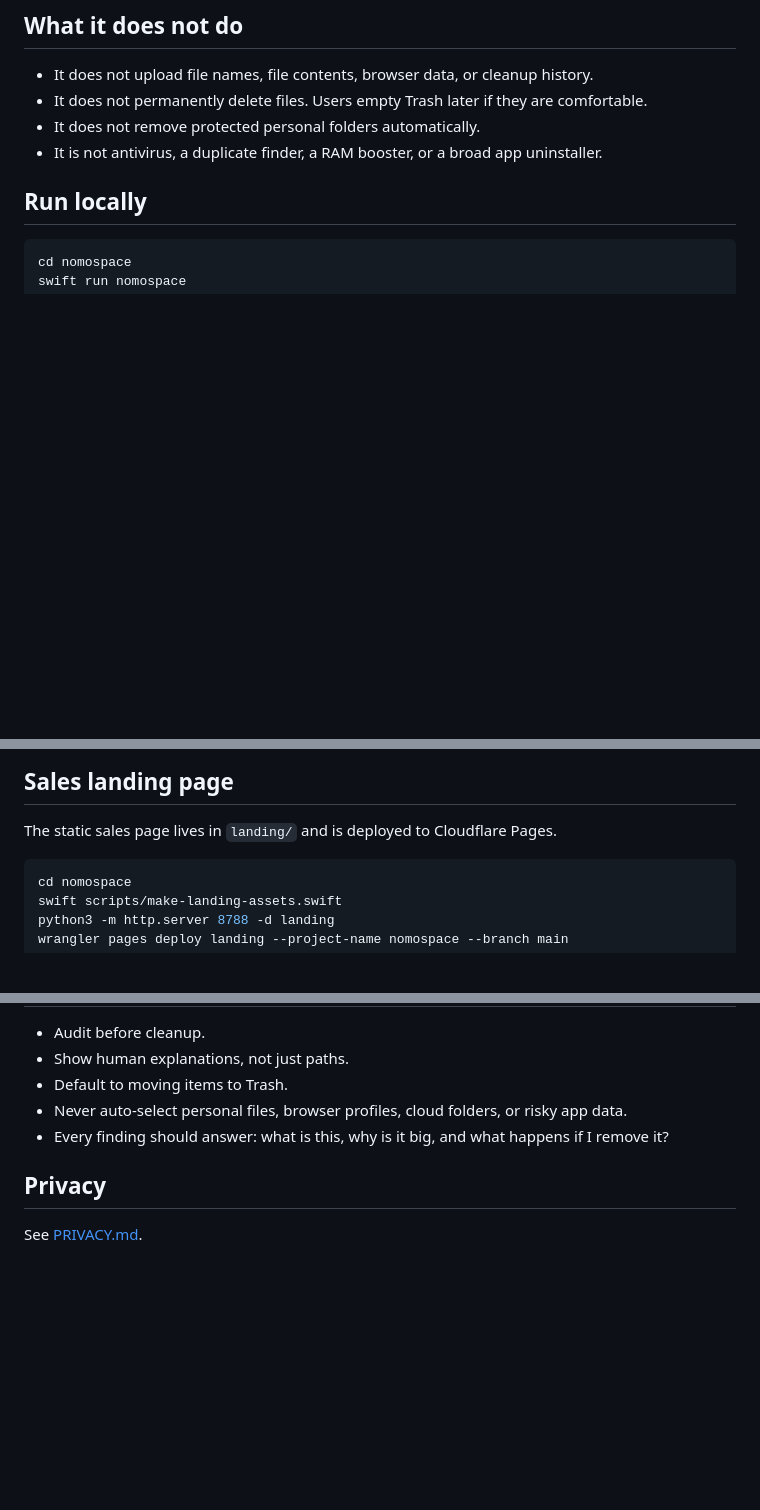
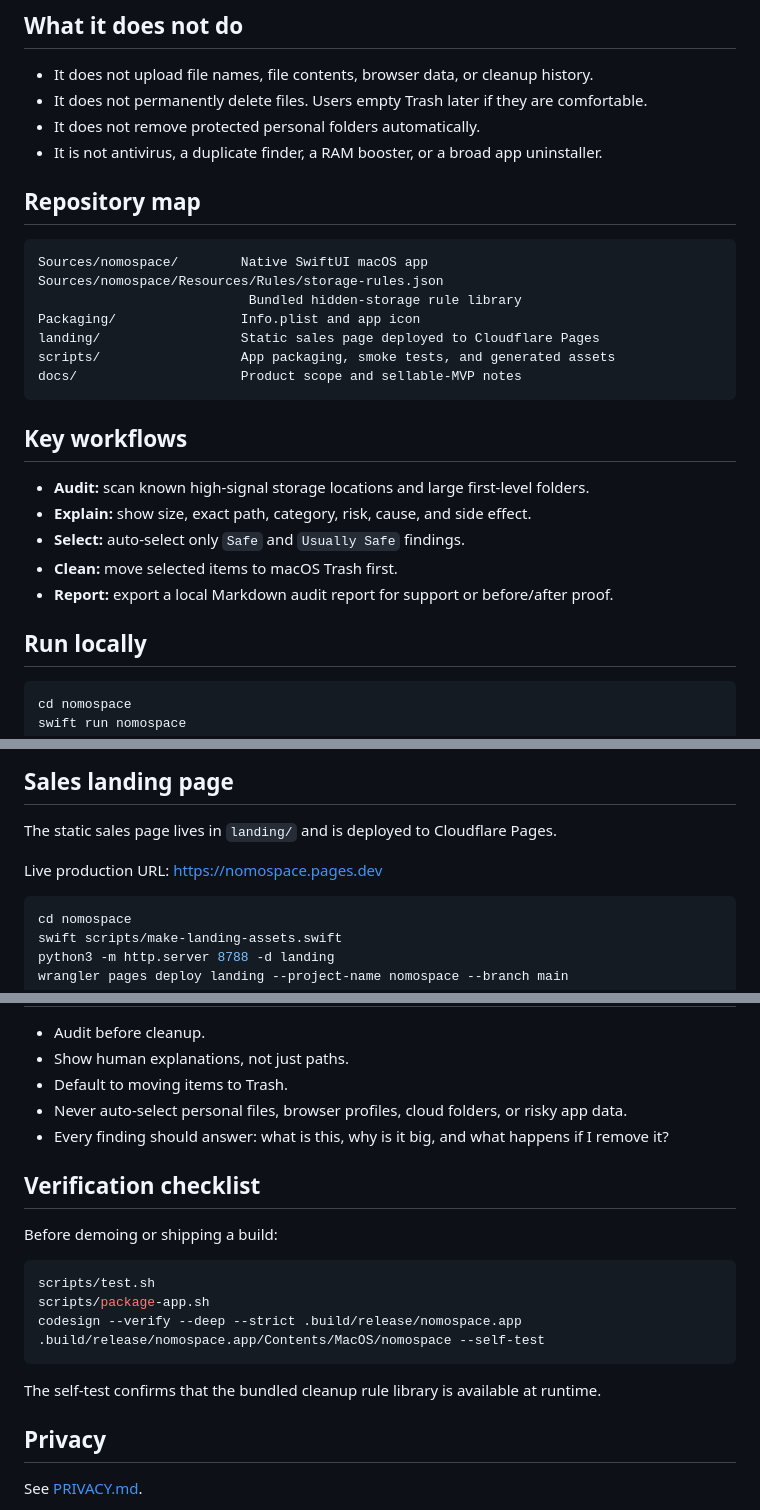
Before and after one commit to manynames3/nomospace, a Markdown page: README.md, 3 parts joined by grey strips. Rendered like a GitHub page; blank space fills up the shorter version.

````diff
--- a/README.md
+++ b/README.md
@@ -30,6 +40,26 @@ It finds hidden app-generated storage, explains what created it, labels cleanup
 - It does not permanently delete files. Users empty Trash later if they are comfortable.
 - It does not remove protected personal folders automatically.
 - It is not antivirus, a duplicate finder, a RAM booster, or a broad app uninstaller.
+
+## Repository map
+
+```text
+Sources/nomospace/        Native SwiftUI macOS app
+Sources/nomospace/Resources/Rules/storage-rules.json
+                           Bundled hidden-storage rule library
+Packaging/                Info.plist and app icon
+landing/                  Static sales page deployed to Cloudflare Pages
+scripts/                  App packaging, smoke tests, and generated assets
+docs/                     Product scope and sellable-MVP notes
+```
+
+## Key workflows
+
+- **Audit:** scan known high-signal storage locations and large first-level folders.
+- **Explain:** show size, exact path, category, risk, cause, and side effect.
+- **Select:** auto-select only `Safe` and `Usually Safe` findings.
+- **Clean:** move selected items to macOS Trash first.
+- **Report:** export a local Markdown audit report for support or before/after proof.
 
 ## Run locally
 
@@ -68,6 +98,8 @@ The smoke test builds the app, validates packaging metadata, validates the bundl
 ## Sales landing page
 
 The static sales page lives in `landing/` and is deployed to Cloudflare Pages.
+
+Live production URL: [https://nomospace.pages.dev](https://nomospace.pages.dev)
 
 ```sh
 cd nomospace
@@ -108,6 +140,19 @@ The strongest first customer niche is Mac photographers, creators, and developer
 - Never auto-select personal files, browser profiles, cloud folders, or risky app data.
 - Every finding should answer: what is this, why is it big, and what happens if I remove it?
 
+## Verification checklist
+
+Before demoing or shipping a build:
+
+```sh
+scripts/test.sh
+scripts/package-app.sh
+codesign --verify --deep --strict .build/release/nomospace.app
+.build/release/nomospace.app/Contents/MacOS/nomospace --self-test
+```
+
+The self-test confirms that the bundled cleanup rule library is available at runtime.
+
 ## Privacy
 
 See [PRIVACY.md](PRIVACY.md).
````
Also changed, not shown: other parts of README.md (+11 -1 lines), docs/DEPLOYMENT.md (added, +53 -0 lines), docs/ROADMAP.md (added, +35 -0 lines).
